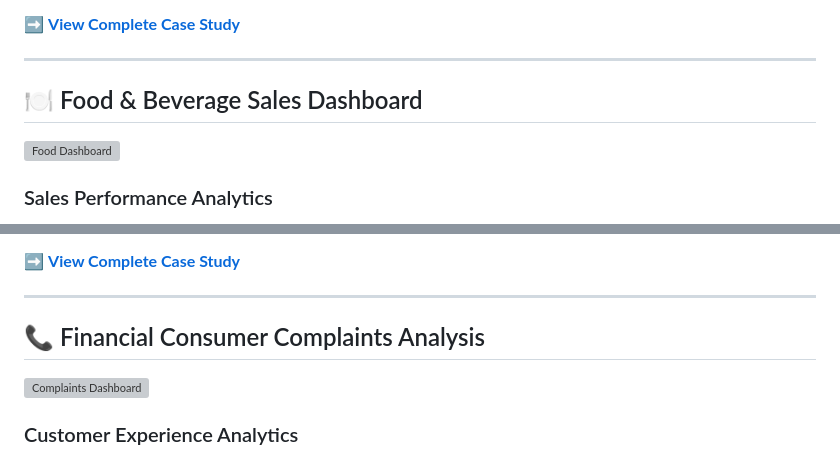
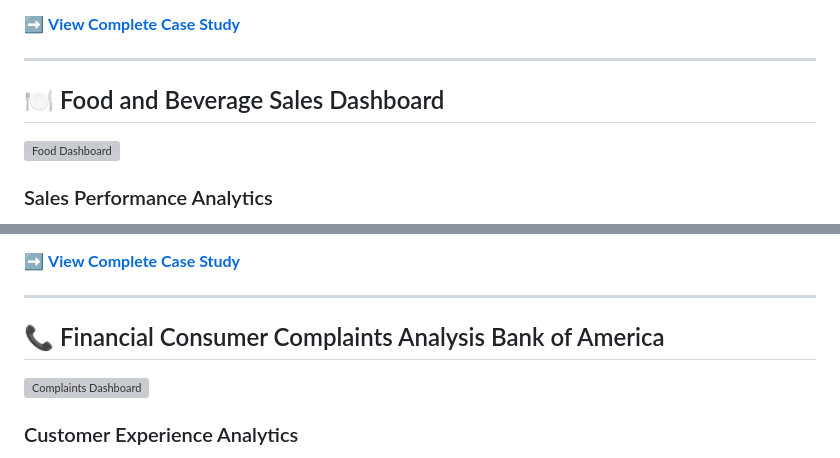
Before and after one commit to S0ooms/soms-data-analytics, a Markdown page: README.md, 2 parts joined by grey strips. Drawn GitHub-style; grey boxes are pictures that could not be loaded.

Commit message:
2dash probs

```diff
--- a/README.md
+++ b/README.md
@@ -84,7 +84,7 @@ Identify downtime drivers, production losses, and operational improvement opport
 
 ---
 
-## 🍽 Food & Beverage Sales Dashboard
+## 🍽 Food and Beverage Sales Dashboard
 
 [![Food Dashboard](case-studies/food-and-beverage-sales-dashboard/dashboard.png)](case-studies/food-and-beverage-sales-dashboard)
 
@@ -108,7 +108,7 @@ Monitor financial performance using executive KPIs, profitability metrics, and b
 
 ---
 
-## 📞 Financial Consumer Complaints Analysis
+## 📞 Financial Consumer Complaints Analysis Bank of America
 
 [![Complaints Dashboard](case-studies/financial-consumer-complaints/dashboard.png)](case-studies/financial-consumer-complaints)
 
```
